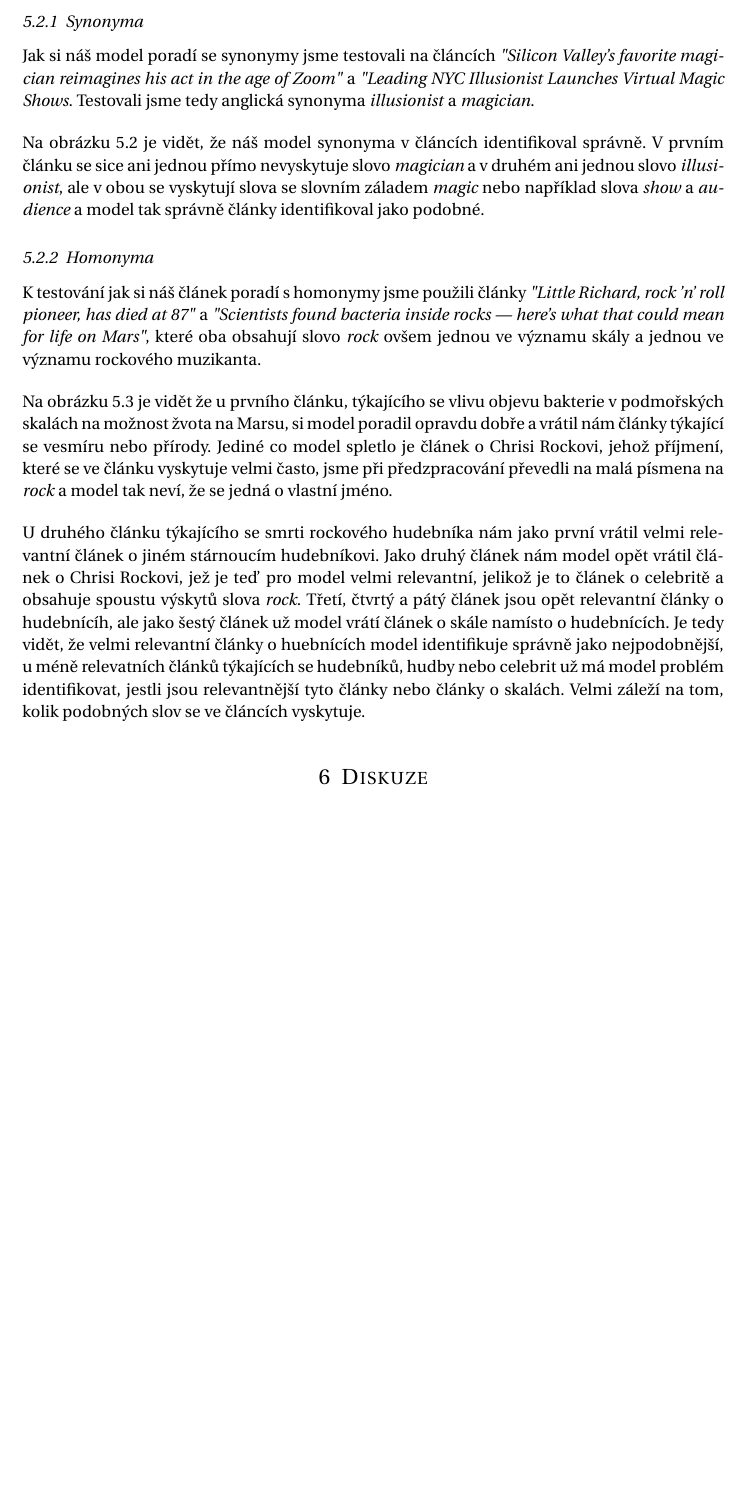
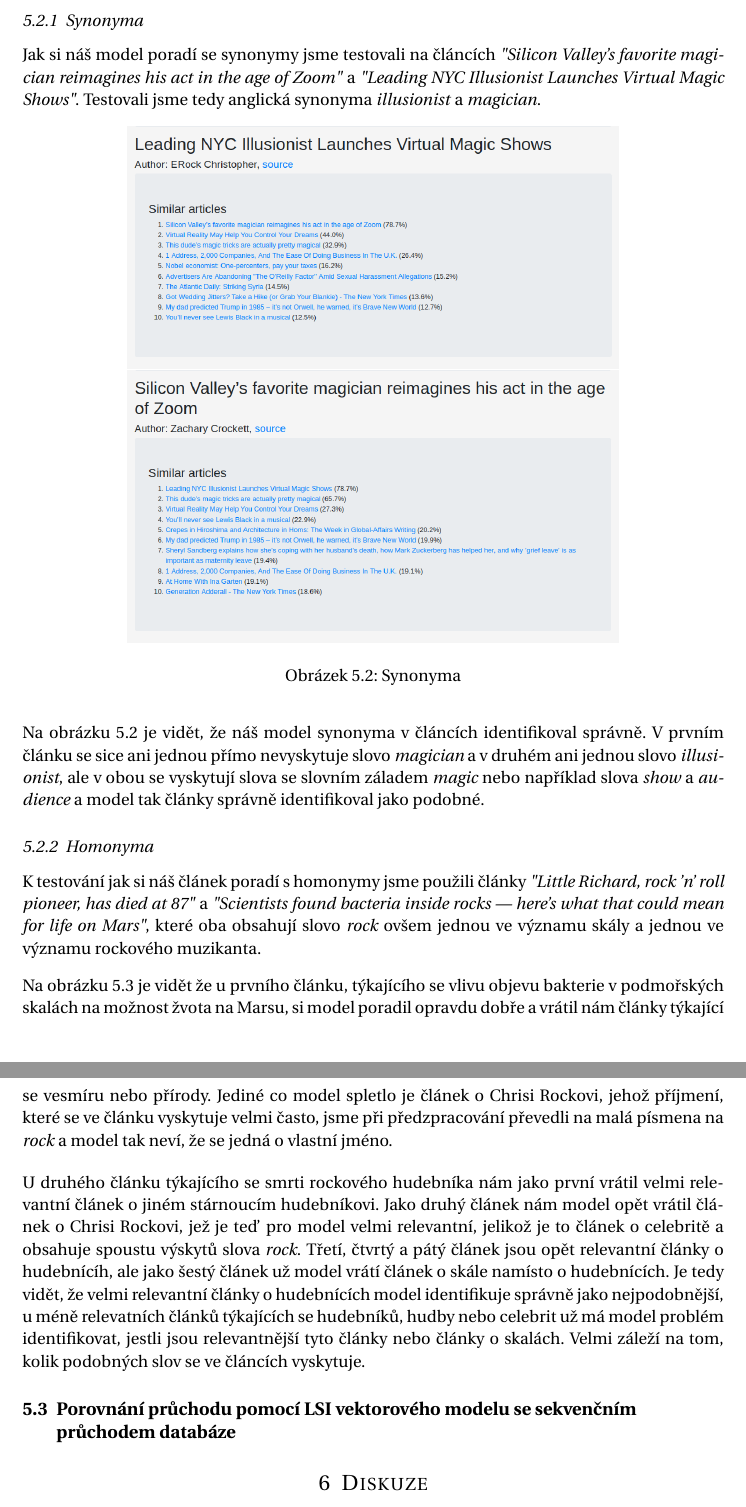
Before and after one commit to klesnkri/lsa-model, a LaTeX document (report/report.tex): part of page 7 of 9 before the commit and two parts of pages 7 and 8 of 8 after it, the two joined at a grey line, cut so that both start at the same text, the shorter picture padded with empty space. Compiled offline with pdfLaTeX.

Commit message:
Refactor

```diff
--- a/report/report.tex
+++ b/report/report.tex
@@ -229,19 +229,19 @@ Pro zjištění kvality výsledků vyhledávání s ohledem na výskyt synonym a
 
 \subsubsection{Synonyma}
 
-Jak si náš model poradí se synonymy jsme testovali na článcích \emph{"Silicon Valley’s favorite magician reimagines his act in the age of Zoom"} a \emph{"Leading NYC Illusionist Launches Virtual Magic Shows}. Testovali jsme tedy anglická synonyma \emph{illusionist} a \emph{magician}.
+Jak si náš model poradí se synonymy jsme testovali na článcích \emph{"Silicon Valley’s favorite magician reimagines his act in the age of Zoom"} a \emph{"Leading NYC Illusionist Launches Virtual Magic Shows"}. Testovali jsme tedy anglická synonyma \emph{illusionist} a \emph{magician}.
 
 \begin{figure}[h] % [h] forces the figure to be output where it is defined in the code (it suppresses floating)
 	\centering
-	\includegraphics[width=0.7\columnwidth]{synonyms_0.png}
-	\includegraphics[width=0.7\columnwidth]{synonyms_1.png}
+	\includegraphics[width=0.7\columnwidth]{images/synonyms_0.png}
+	\includegraphics[width=0.7\columnwidth]{images/synonyms_1.png}
 	\caption{Synonyma}
 	\label{synonyms}
 \end{figure}
 
 \bigskip
 
-Na obrázku \ref{synonyms} je vidět, že náš model synonyma v článcích identifikoval správně. V prvním článku se sice ani jednou přímo nevyskytuje slovo \emph{magician} a v druhém ani jednou slovo \emph{illusionist}, ale v obou se vyskytují slova se slovním záladem \emph{magic} nebo například slova \emph{show} a \emph{audience} a model tak správně články identifikoval jako podobné.
+Na obrázku \ref{synonyms} je vidět, že náš model synonyma v článcích identifikoval správně. V prvním článku se sice ani jednou přímo nevyskytuje slovo \emph{magician} a v druhém ani jednou slovo \emph{illusionist}, ale v obou se vyskytují slova se slovním záladem \emph{magic} nebo například slova \emph{show} a \emph{audience} a model tak články správně identifikoval jako podobné.
 
 \subsubsection{Homonyma}
 
@@ -261,7 +261,9 @@ Na obrázku \ref{homonyms} je vidět že u prvního článku, týkajícího se v
 
 \bigskip
 
-U druhého článku týkajícího se smrti rockového hudebníka nám jako první vrátil velmi relevantní článek o jiném stárnoucím hudebníkovi. Jako druhý článek nám model opět vrátil článek o Chrisi Rockovi, jež je teď pro model velmi relevantní, jelikož je to článek o celebritě a obsahuje spoustu výskytů slova \emph{rock}. Třetí, čtvrtý a pátý článek jsou opět relevantní články o hudebnícíh, ale jako šestý článek už model vrátí článek o skále namísto o hudebnících. Je tedy vidět, že velmi relevantní články o huebnících model identifikuje správně jako nejpodobnější, u méně relevatních článků týkajících se hudebníků, hudby nebo celebrit už má model problém identifikovat, jestli jsou relevantnější tyto články nebo články o skalách. Velmi záleží na tom, kolik podobných slov se ve článcích vyskytuje.
+U druhého článku týkajícího se smrti rockového hudebníka nám jako první vrátil velmi relevantní článek o jiném stárnoucím hudebníkovi. Jako druhý článek nám model opět vrátil článek o Chrisi Rockovi, jež je teď pro model velmi relevantní, jelikož je to článek o celebritě a obsahuje spoustu výskytů slova \emph{rock}. Třetí, čtvrtý a pátý článek jsou opět relevantní články o hudebnícíh, ale jako šestý článek už model vrátí článek o skále namísto o hudebnících. Je tedy vidět, že velmi relevantní články o hudebnících model identifikuje správně jako nejpodobnější, u méně relevatních článků týkajících se hudebníků, hudby nebo celebrit už má model problém identifikovat, jestli jsou relevantnější tyto články nebo články o skalách. Velmi záleží na tom, kolik podobných slov se ve článcích vyskytuje.
+
+\subsection{Porovnání průchodu pomocí LSI vektorového modelu se sekvenčním průchodem databáze}
 
 \section{Diskuze}
 
```
Also changed, not shown: report/images/homonyms_0.png (added), report/images/homonyms_1.png (added), report/images/output.png (renamed from report/output.png), report/images/singular_values.png (renamed from report/singular_values.png), report/images/synonyms_0.png (added), report/images/synonyms_1.png (added), report/report.pdf, report/report.tex (10 more changed lines), 5 other files.
